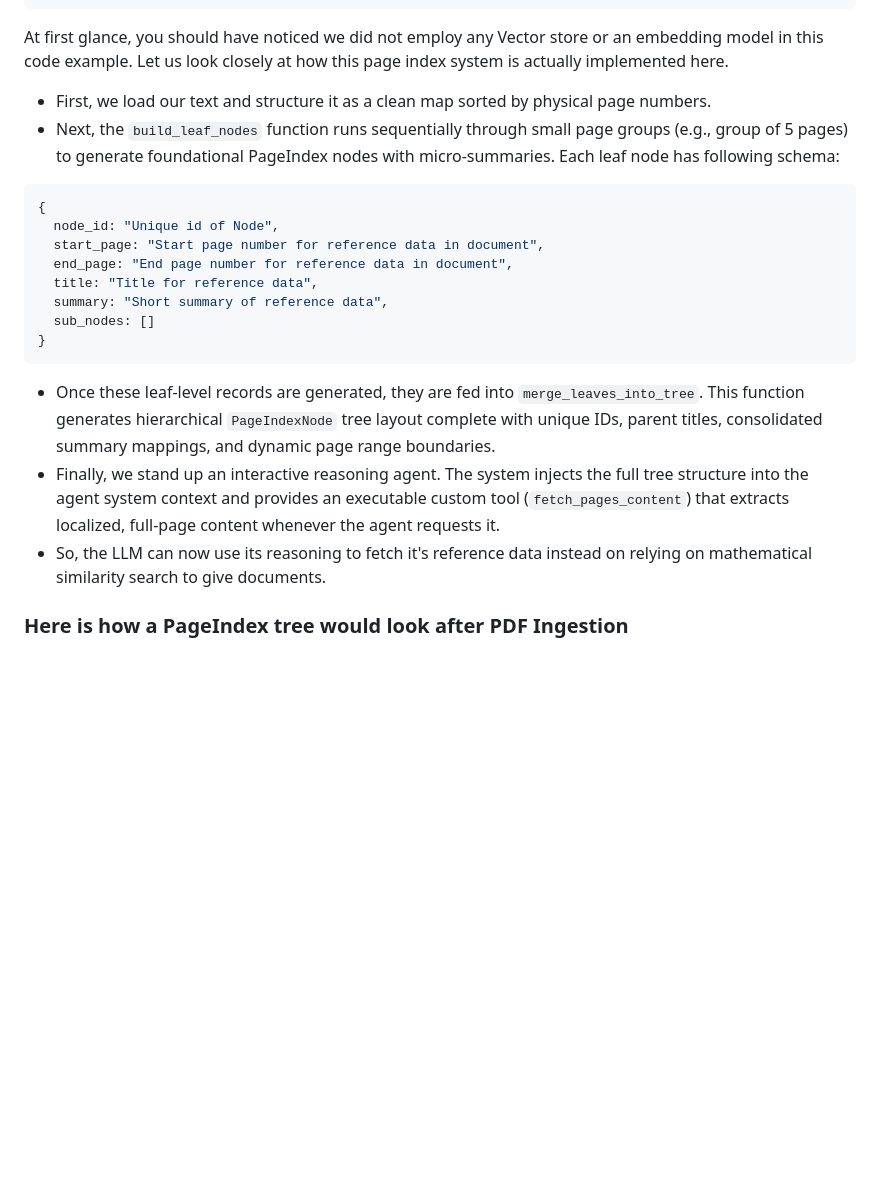
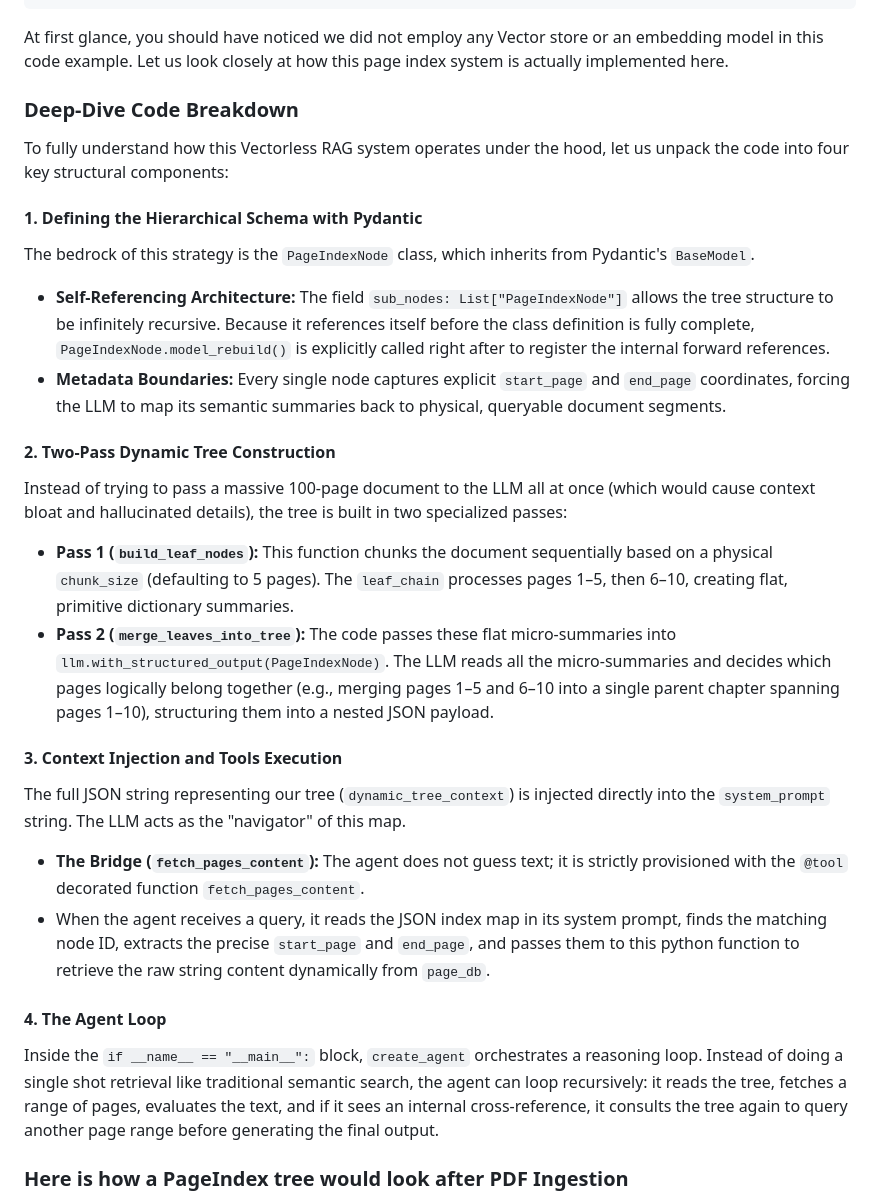
Before and after one commit to shakeelansari63/ShakeelAnsari.Me, a Markdown page: blogs/emergence-of-vectorless-rag.md, the part around the change. Rendered like a GitHub page; blank space fills up the shorter version.

Commit message:
PageIndex code Explain

````diff
--- a/blogs/emergence-of-vectorless-rag.md
+++ b/blogs/emergence-of-vectorless-rag.md
@@ -364,23 +364,35 @@ if __name__ == "__main__":
 ```
 At first glance, you should have noticed we did not employ any Vector store or an embedding model in this code example. Let us look closely at how this page index system is actually implemented here.
 
-* First, we load our text and structure it as a clean map sorted by physical page numbers.
-* Next, the `build_leaf_nodes` function runs sequentially through small page groups (e.g., group of 5 pages) to generate foundational PageIndex nodes with micro-summaries. Each leaf node has following schema:
+### Deep-Dive Code Breakdown
 
-```javascript
-{
-  node_id: "Unique id of Node",
-  start_page: "Start page number for reference data in document",
-  end_page: "End page number for reference data in document",
-  title: "Title for reference data",
-  summary: "Short summary of reference data",
-  sub_nodes: []
-}
-```
+To fully understand how this Vectorless RAG system operates under the hood, let us unpack the code into four key structural components:
 
-* Once these leaf-level records are generated, they are fed into `merge_leaves_into_tree`. This function generates hierarchical `PageIndexNode` tree layout complete with unique IDs, parent titles, consolidated summary mappings, and dynamic page range boundaries.
-* Finally, we stand up an interactive reasoning agent. The system injects the full tree structure into the agent system context and provides an executable custom tool (`fetch_pages_content`) that extracts localized, full-page content whenever the agent requests it.
-* So, the LLM can now use its reasoning to fetch it's reference data instead on relying on mathematical similarity search to give documents.
+#### 1. Defining the Hierarchical Schema with Pydantic
+
+The bedrock of this strategy is the `PageIndexNode` class, which inherits from Pydantic's `BaseModel`.
+
+* **Self-Referencing Architecture:** The field `sub_nodes: List["PageIndexNode"]` allows the tree structure to be infinitely recursive. Because it references itself before the class definition is fully complete, `PageIndexNode.model_rebuild()` is explicitly called right after to register the internal forward references.
+* **Metadata Boundaries:** Every single node captures explicit `start_page` and `end_page` coordinates, forcing the LLM to map its semantic summaries back to physical, queryable document segments.
+
+#### 2. Two-Pass Dynamic Tree Construction
+
+Instead of trying to pass a massive 100-page document to the LLM all at once (which would cause context bloat and hallucinated details), the tree is built in two specialized passes:
+
+* **Pass 1 (`build_leaf_nodes`):** This function chunks the document sequentially based on a physical `chunk_size` (defaulting to 5 pages). The `leaf_chain` processes pages 1–5, then 6–10, creating flat, primitive dictionary summaries.
+* **Pass 2 (`merge_leaves_into_tree`):** The code passes these flat micro-summaries into `llm.with_structured_output(PageIndexNode)`. The LLM reads all the micro-summaries and decides which pages logically belong together (e.g., merging pages 1–5 and 6–10 into a single parent chapter spanning pages 1–10), structuring them into a nested JSON payload.
+
+#### 3. Context Injection and Tools Execution
+
+The full JSON string representing our tree (`dynamic_tree_context`) is injected directly into the `system_prompt` string. The LLM acts as the "navigator" of this map.
+
+* **The Bridge (`fetch_pages_content`):** The agent does not guess text; it is strictly provisioned with the `@tool` decorated function `fetch_pages_content`.
+* When the agent receives a query, it reads the JSON index map in its system prompt, finds the matching node ID, extracts the precise `start_page` and `end_page`, and passes them to this python function to retrieve the raw string content dynamically from `page_db`.
+
+#### 4. The Agent Loop
+
+Inside the `if __name__ == "__main__":` block, `create_agent` orchestrates a reasoning loop. Instead of doing a single shot retrieval like traditional semantic search, the agent can loop recursively: it reads the tree, fetches a range of pages, evaluates the text, and if it sees an internal cross-reference, it consults the tree again to query another page range before generating the final output.
+
 
 ### Here is how a PageIndex tree would look after PDF Ingestion
 
````
